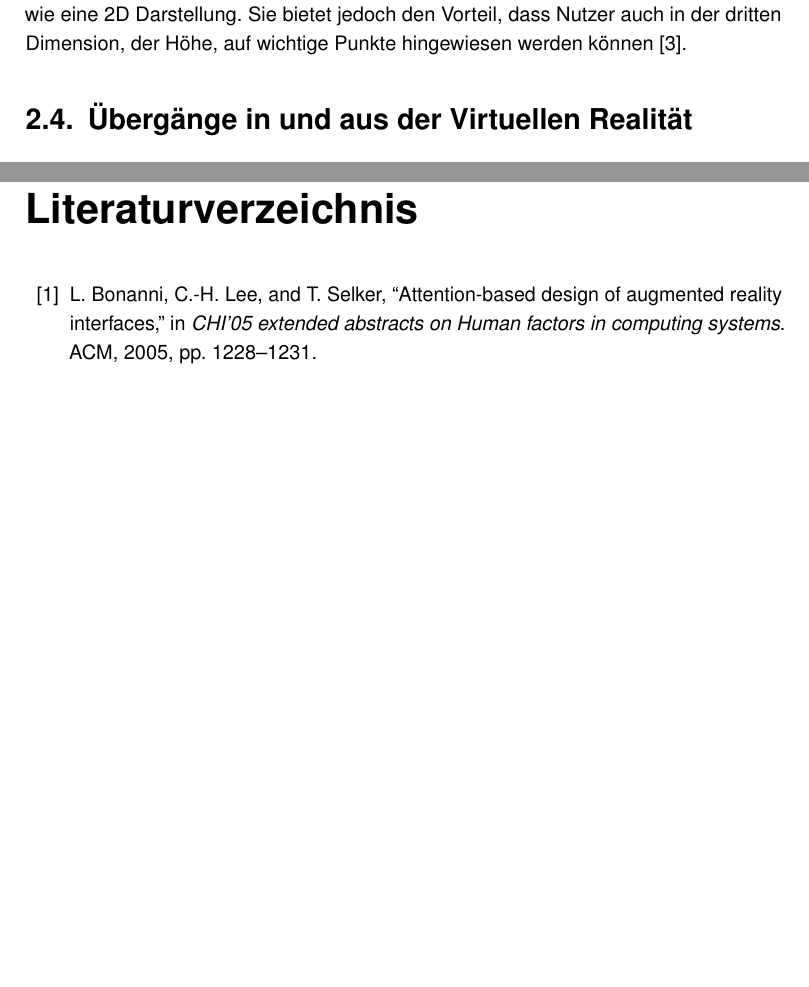
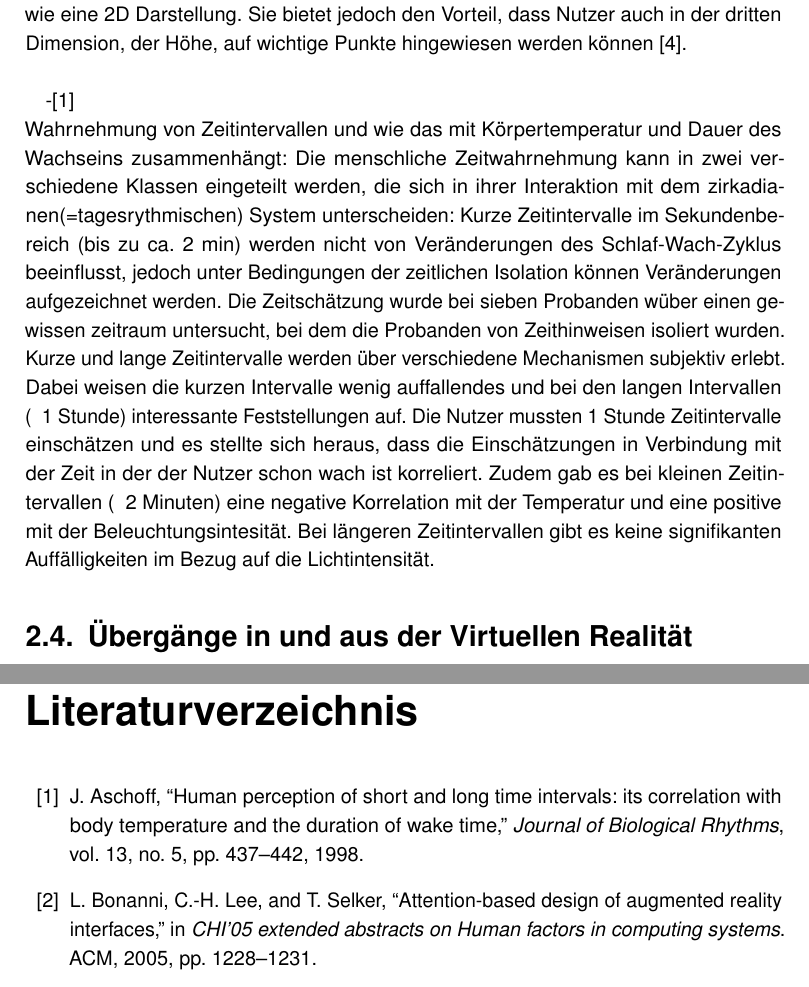
Before and after one commit to tlahmann/mci-af, a LaTeX thesis (MCI-Resync-Documentation.tex, which reads chapters/23Tasks.tex): two parts of pages 13 and 41 of 42, joined at a grey line, cut so that both start at the same text, the shorter picture padded with empty space. Compiled offline with pdfLaTeX.

Commit message:
Related Work: human perception of short and long time intervals,..

```diff
--- a/chapters/23Tasks.tex
+++ b/chapters/23Tasks.tex
@@ -6,4 +6,7 @@ Es existieren unterschiedliche Herangehensweisen um Fahrer in Autos über eine a
 
 Kulturelle Unterschiede bewirken, dass sich Fahrer im Straßenverkehr auf unterschiedliche Dinge konzentrieren und im Anschluss an unterschiedliche Details erinnern~\cite{shinohara2017visual}.
 
-Zur Vorbereitung auf die Objekte oder Vorgänge in der Umgebung von Menschen können 3D Marker verwendet werden, die in die Richtung des Objekts oder Geschehens weisen. Eine 3D Darstellung ist nach Chittaro und Burigat mindestens genauso effektiv wie eine 2D Darstellung. Sie bietet jedoch den Vorteil, dass Nutzer auch in der dritten Dimension, der Höhe, auf wichtige Punkte hingewiesen werden können~\cite{chittaro20043d}.
+Zur Vorbereitung auf die Objekte oder Vorgänge in der Umgebung von Menschen können 3D Marker verwendet werden, die in die Richtung des Objekts oder Geschehens weisen. Eine 3D Darstellung ist nach Chittaro und Burigat mindestens genauso effektiv wie eine 2D Darstellung. Sie bietet jedoch den Vorteil, dass Nutzer auch in der dritten Dimension, der Höhe, auf wichtige Punkte hingewiesen werden können~\cite{chittaro20043d}.\\
+
+-\cite{aschoff1998human}\\
+Wahrnehmung von Zeitintervallen und wie das mit Körpertemperatur und Dauer des Wachseins zusammenhängt: Die menschliche Zeitwahrnehmung kann in zwei verschiedene Klassen eingeteilt werden, die sich in ihrer Interaktion mit dem zirkadianen(=tagesrythmischen) System unterscheiden: Kurze Zeitintervalle im Sekundenbereich (bis zu ca. 2 min) werden nicht von Veränderungen des Schlaf-Wach-Zyklus beeinflusst, jedoch unter Bedingungen der zeitlichen Isolation können Veränderungen aufgezeichnet werden. Die Zeitschätzung wurde bei sieben Probanden wüber einen gewissen zeitraum untersucht, bei dem die Probanden von Zeithinweisen isoliert wurden. Kurze und lange Zeitintervalle werden über verschiedene Mechanismen subjektiv erlebt. Dabei weisen die kurzen Intervalle wenig auffallendes und bei den langen Intervallen (~ 1 Stunde) interessante Feststellungen auf. Die Nutzer mussten 1 Stunde Zeitintervalle einschätzen und es stellte sich heraus, dass die Einschätzungen in Verbindung mit der Zeit in der der Nutzer schon wach ist  korreliert. Zudem gab es bei kleinen Zeitintervallen (~ 2 Minuten) eine negative Korrelation mit der Temperatur und eine positive mit der Beleuchtungsintesität. Bei längeren Zeitintervallen gibt es keine signifikanten Auffälligkeiten im Bezug auf die Lichtintensität.
```
